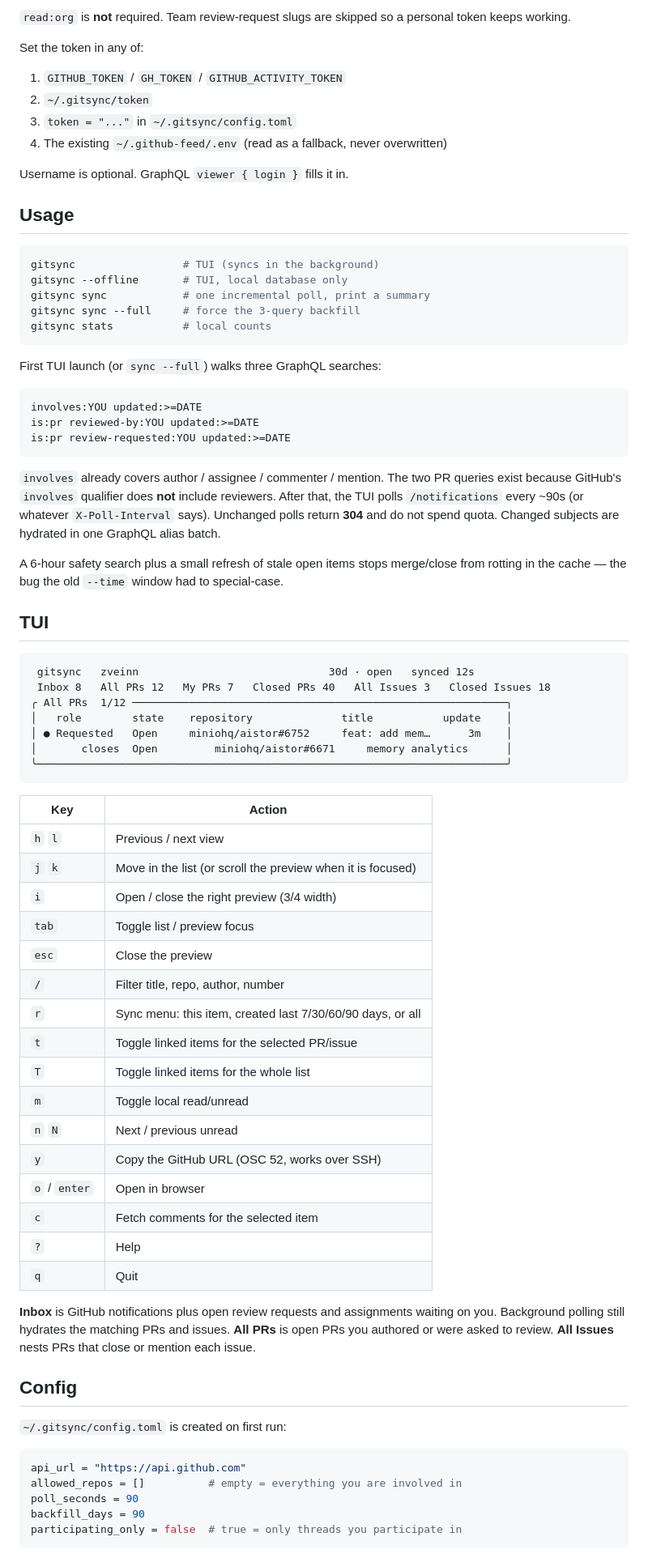
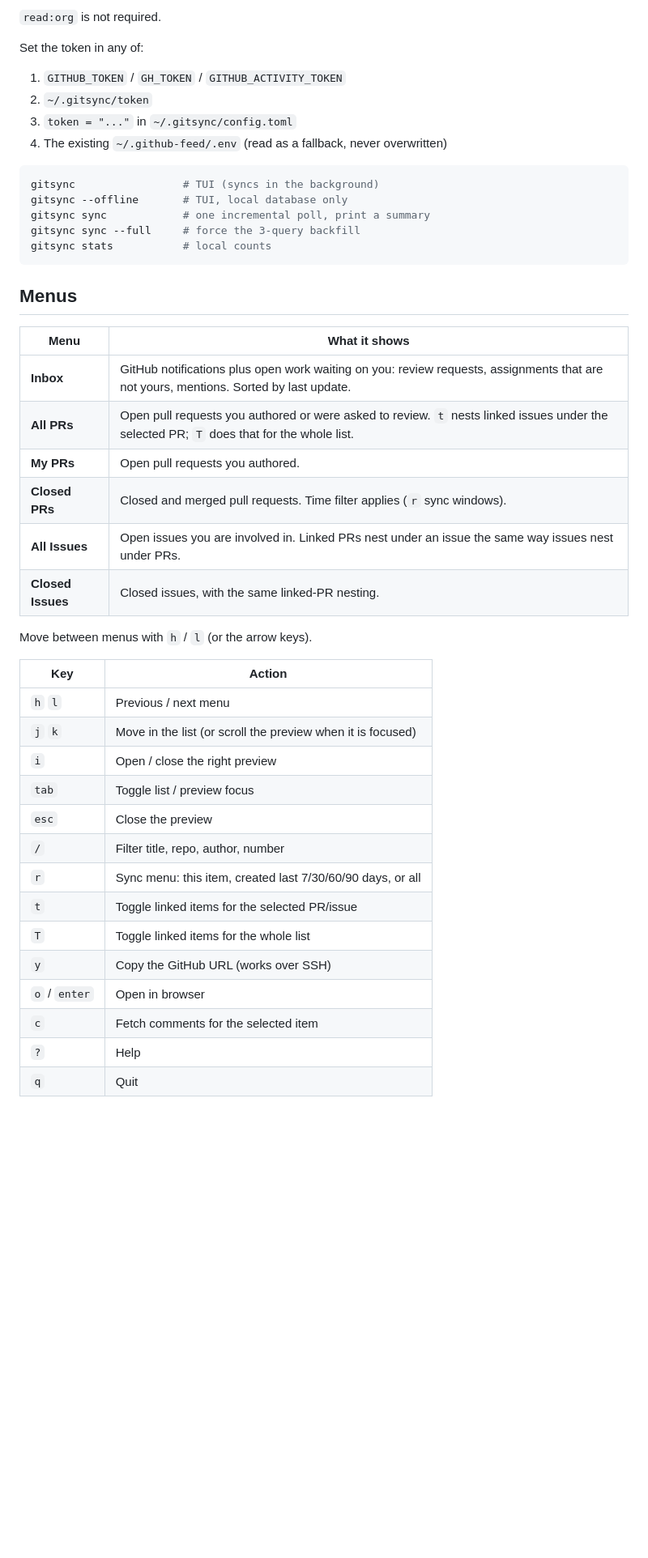
Before and after one commit to zveinn/gitsync, a Markdown page: README.md, the part around one of its changes. Shown at 81% size. Drawn GitHub-style; blank space fills up the shorter version.

````diff
--- a/README.md
+++ b/README.md
@@ -50,6 +38,5 @@ Token (classic PAT or fine-grained):
 
-`read:org` is **not** required. Team review-request slugs are skipped so a
-personal token keeps working.
+`read:org` is not required.
 
 Set the token in any of:
 
@@ -57,10 +44,6 @@ Set the token in any of:
 2. `~/.gitsync/token`
 3. `token = "..."` in `~/.gitsync/config.toml`
 4. The existing `~/.github-feed/.env` (read as a fallback, never overwritten)
-
-Username is optional. GraphQL `viewer { login }` fills it in.
-
-## Usage
 
 ```bash
 gitsync                 # TUI (syncs in the background)
@@ -70,65 +53,33 @@ gitsync sync --full     # force the 3-query backfill
 gitsync stats           # local counts
 ```
 
-First TUI launch (or `sync --full`) walks three GraphQL searches:
+## Menus
 
-```
-involves:YOU updated:>=DATE
-is:pr reviewed-by:YOU updated:>=DATE
-is:pr review-requested:YOU updated:>=DATE
-```
+| Menu | What it shows |
+|------|----------------|
+| **Inbox** | GitHub notifications plus open work waiting on you: review requests, assignments that are not yours, mentions. Sorted by last update. |
+| **All PRs** | Open pull requests you authored or were asked to review. `t` nests linked issues under the selected PR; `T` does that for the whole list. |
+| **My PRs** | Open pull requests you authored. |
+| **Closed PRs** | Closed and merged pull requests. Time filter applies (`r` sync windows). |
+| **All Issues** | Open issues you are involved in. Linked PRs nest under an issue the same way issues nest under PRs. |
+| **Closed Issues** | Closed issues, with the same linked-PR nesting. |
 
-`involves` already covers author / assignee / commenter / mention. The two PR
-queries exist because GitHub's `involves` qualifier does **not** include
-reviewers. After that, the TUI polls `/notifications` every ~90s (or whatever
-`X-Poll-Interval` says). Unchanged polls return **304** and do not spend quota.
-Changed subjects are hydrated in one GraphQL alias batch.
-
-A 6-hour safety search plus a small refresh of stale open items stops merge/close
-from rotting in the cache — the bug the old `--time` window had to special-case.
-
-## TUI
-
-```
- gitsync   zveinn                              30d · open   synced 12s
- Inbox 8   All PRs 12   My PRs 7   Closed PRs 40   All Issues 3   Closed Issues 18
-╭ All PRs  1/12 ───────────────────────────────────────────────────────────╮
-│   role        state    repository              title           update    │
-│ ● Requested   Open     miniohq/aistor#6752     feat: add mem…      3m    │
-│       closes  Open         miniohq/aistor#6671     memory analytics      │
-╰──────────────────────────────────────────────────────────────────────────╯
-```
+Move between menus with `h` / `l` (or the arrow keys).
 
 | Key | Action |
 |-----|--------|
-| `h` `l` | Previous / next view |
+| `h` `l` | Previous / next menu |
 | `j` `k` | Move in the list (or scroll the preview when it is focused) |
-| `i` | Open / close the right preview (3/4 width) |
+| `i` | Open / close the right preview |
 | `tab` | Toggle list / preview focus |
 | `esc` | Close the preview |
 | `/` | Filter title, repo, author, number |
 | `r` | Sync menu: this item, created last 7/30/60/90 days, or all |
 | `t` | Toggle linked items for the selected PR/issue |
 | `T` | Toggle linked items for the whole list |
-| `m` | Toggle local read/unread |
-| `n` `N` | Next / previous unread |
-| `y` | Copy the GitHub URL (OSC 52, works over SSH) |
+| `y` | Copy the GitHub URL (works over SSH) |
 | `o` / `enter` | Open in browser |
 | `c` | Fetch comments for the selected item |
 | `?` | Help |
 | `q` | Quit |
 
-**Inbox** is GitHub notifications plus open review requests and assignments waiting on you. Background polling still hydrates the matching PRs and issues. **All PRs** is open PRs you authored or were asked to review. **All Issues** nests PRs that close or mention each issue.
-
-## Config
-
-`~/.gitsync/config.toml` is created on first run:
-
-```toml
-api_url = "https://api.github.com"
-allowed_repos = []          # empty = everything you are involved in
-poll_seconds = 90
-backfill_days = 90
-participating_only = false  # true = only threads you participate in
-```
-
````
Also changed, not shown: other parts of README.md (+16 -47 lines), docs/screenshots/all-prs.png (added), docs/screenshots/inbox.png (added), docs/screenshots/preview.png (added).
